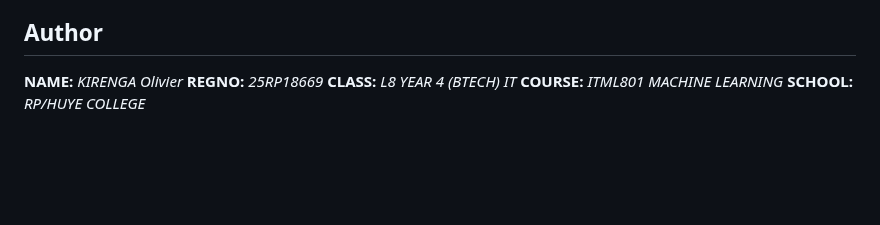
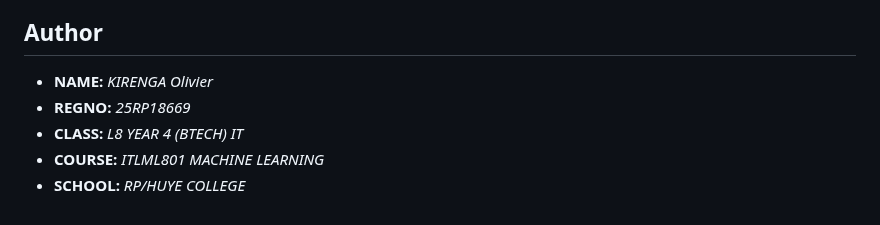
Before and after one commit to Kirengaolivier/loan-payback-prediction-system, a Markdown page: README.md, the part around one of its changes. GitHub-like rendering; blank space fills up the shorter version.

```diff
--- a/README.md
+++ b/README.md
@@ -175,8 +175,8 @@ This project demonstrates a **real-world ML deployment workflow**, from model tr
 
 ## Author
 
-**NAME:** *KIRENGA Olivier*
-**REGNO:** *25RP18669*
-**CLASS:** *L8 YEAR 4 (BTECH) IT*
-**COURSE:** *ITML801 MACHINE LEARNING*
-**SCHOOL:** *RP/HUYE COLLEGE*
+- **NAME:** *KIRENGA Olivier*
+- **REGNO:** *25RP18669*
+- **CLASS:** *L8 YEAR 4 (BTECH) IT*
+- **COURSE:** *ITLML801 MACHINE LEARNING*
+- **SCHOOL:** *RP/HUYE COLLEGE*
```
Also changed, not shown: other parts of README.md (+1 -1 lines).
